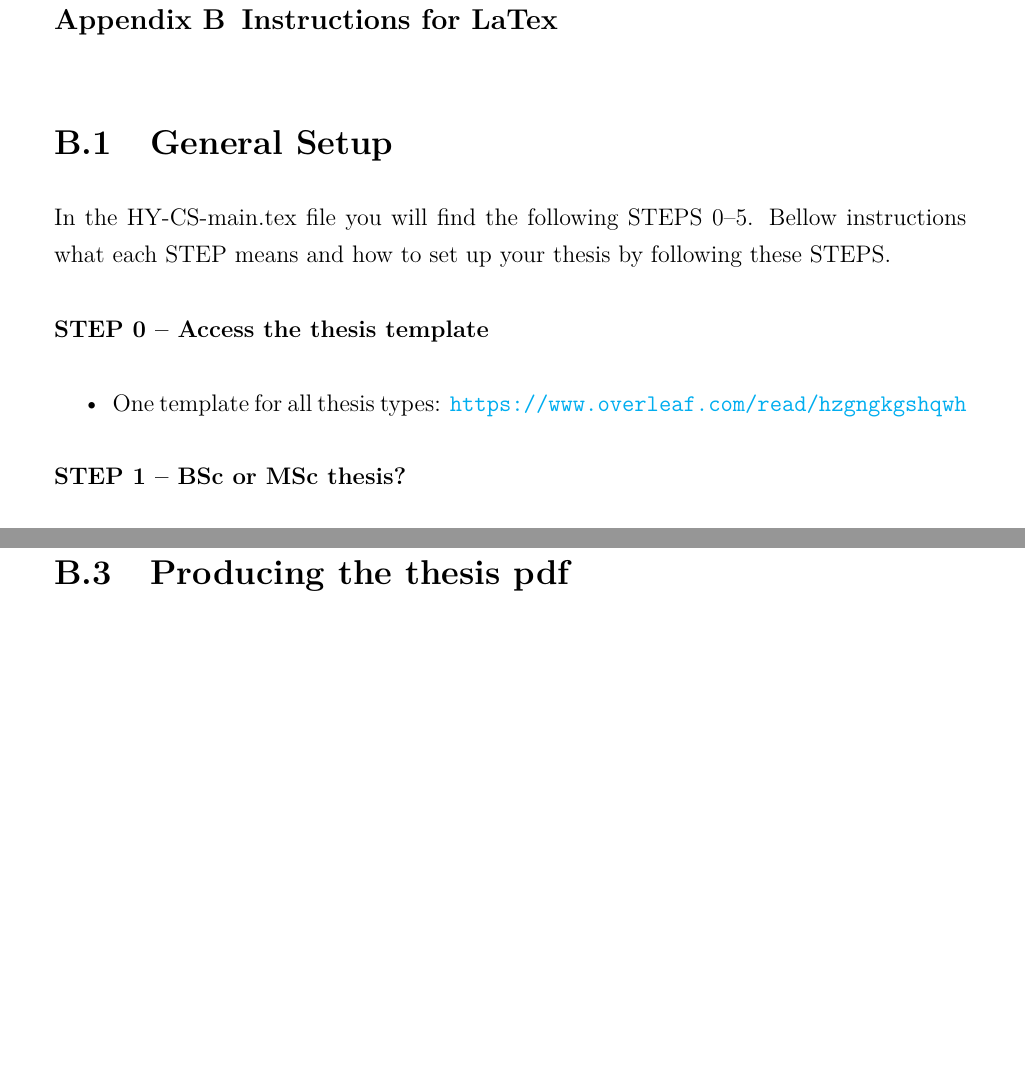
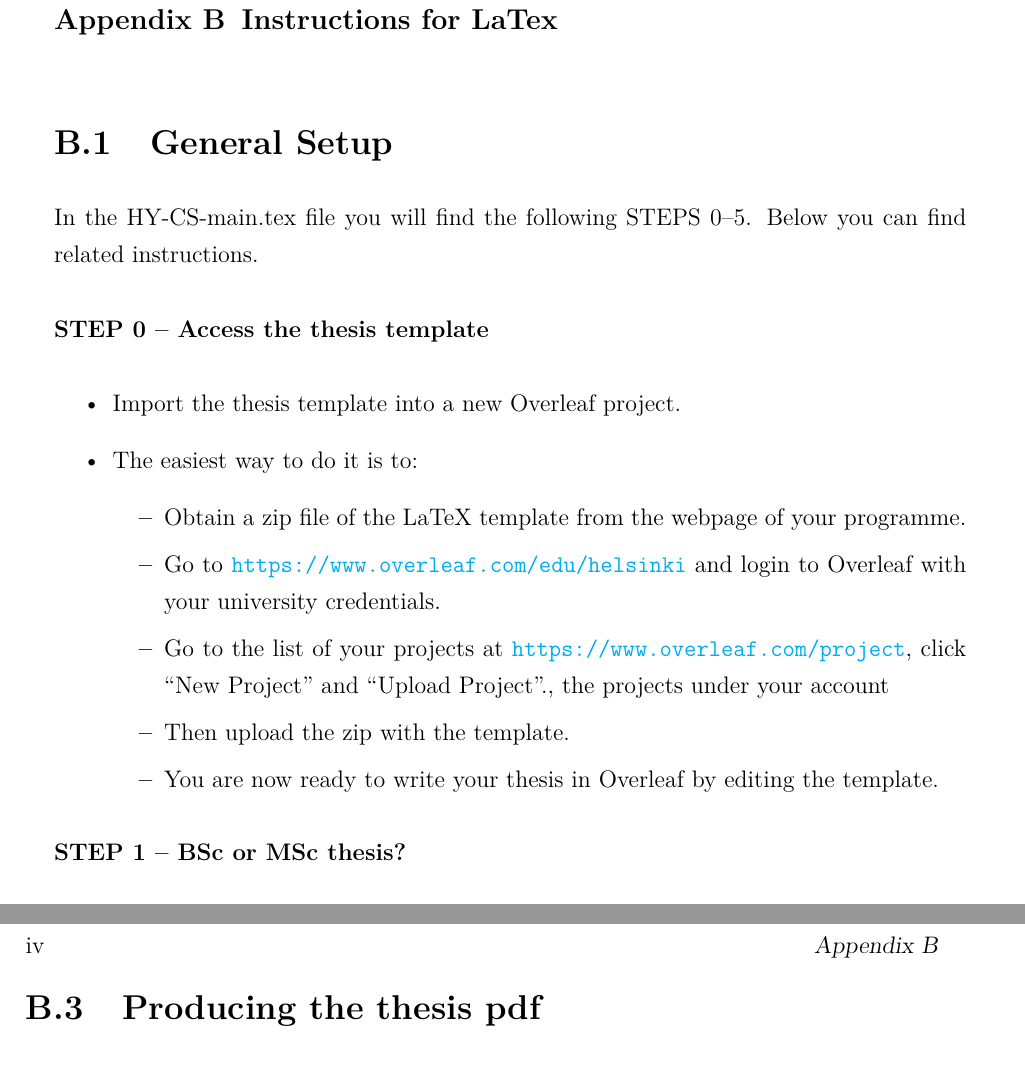
Before and after one commit to pesukone/gradu, a LaTeX thesis (HY-CS-main.tex, which reads instructions_english.tex): two parts of pages 16 and 18 of 20 before the commit and two parts of pages 16 and 19 of 21 after it, joined at a grey line, cut so that both start at the same text, the shorter picture padded with empty space. Compiled offline with pdfLaTeX.

Commit message:
Add overleaf instructions

```diff
--- a/instructions_english.tex
+++ b/instructions_english.tex
@@ -3,13 +3,21 @@
 
 \section{General Setup}
 
-In the HY-CS-main.tex file you will find the following STEPS 0--5. Bellow instructions what each STEP means and how to set up your thesis by following these STEPS.
+In the HY-CS-main.tex file you will find the following STEPS 0--5. Below you can find related instructions.
 \vspace{0.5cm}
 
 \textbf{STEP 0 -- Access the thesis template}
 
 \begin{itemize}
-\item One template for all thesis types: \url{https://www.overleaf.com/read/hzgngkgshqwh}
+\item Import the thesis template into a new Overleaf project.
+\item The easiest way to do it is to:
+\begin{itemize}
+    \item Obtain a zip file of the LaTeX template from the webpage of your programme.
+    \item Go to \url{https://www.overleaf.com/edu/helsinki} and login to Overleaf with your university credentials.
+    \item Go to the list of your projects at \url{https://www.overleaf.com/project}, click ``New Project'' and ``Upload Project''.,  the projects under your account
+    \item Then upload the zip with the template.
+    \item You are now ready to write your thesis in Overleaf by editing the template.
+\end{itemize}
 \end{itemize}
 
 
```
